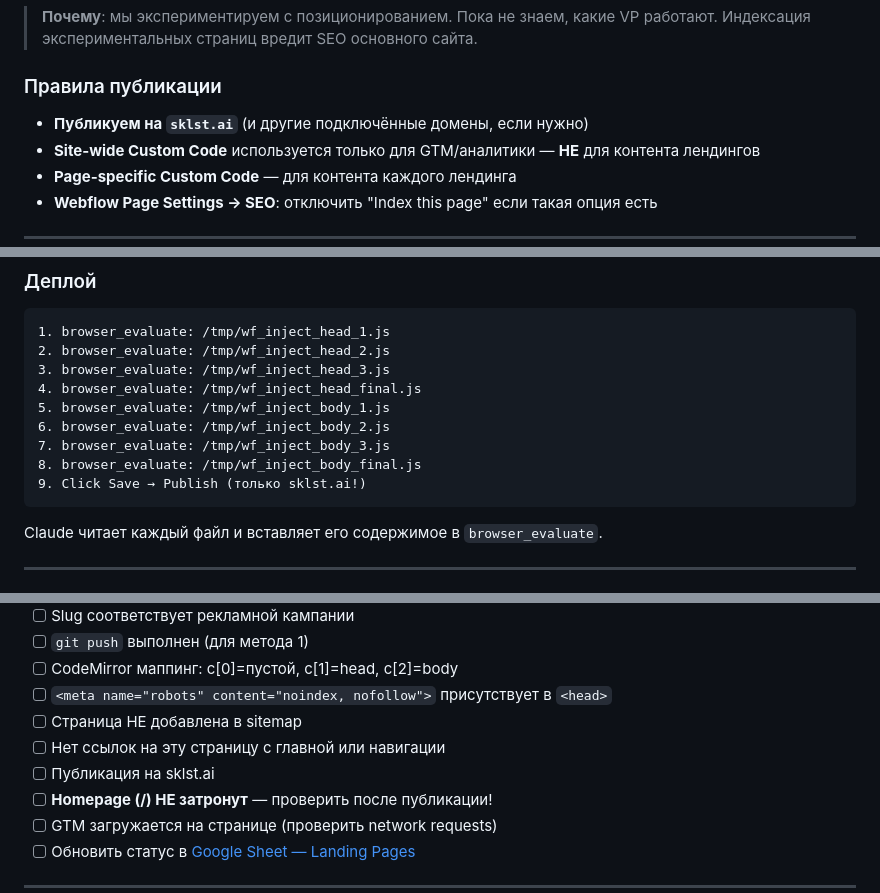
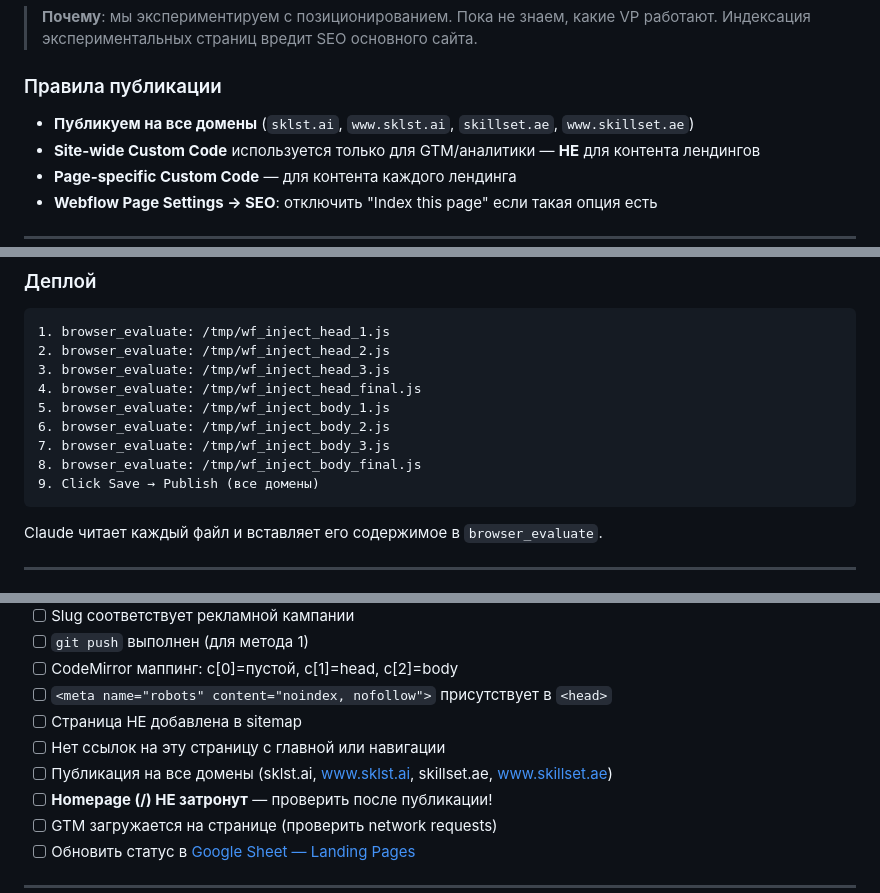
Before and after one commit to kobzevvv/skillset-landing-pages, a Markdown page: DEPLOY_GUIDE.md, 3 parts joined by grey strips. GitHub-like rendering.

````diff
--- a/DEPLOY_GUIDE.md
+++ b/DEPLOY_GUIDE.md
@@ -49,7 +49,7 @@
 
 ### Правила публикации
 
-- **Публикуем на `sklst.ai`** (и другие подключённые домены, если нужно)
+- **Публикуем на все домены** (`sklst.ai`, `www.sklst.ai`, `skillset.ae`, `www.skillset.ae`)
 - **Site-wide Custom Code** используется только для GTM/аналитики — **НЕ** для контента лендингов
 - **Page-specific Custom Code** — для контента каждого лендинга
 - **Webflow Page Settings → SEO**: отключить "Index this page" если такая опция есть
@@ -141,7 +141,7 @@ Claude выполняет **один** `browser_evaluate`:
 6. browser_evaluate: /tmp/wf_inject_body_2.js
 7. browser_evaluate: /tmp/wf_inject_body_3.js
 8. browser_evaluate: /tmp/wf_inject_body_final.js
-9. Click Save → Publish (только sklst.ai!)
+9. Click Save → Publish (все домены)
 ```
 
 Claude читает каждый файл и вставляет его содержимое в `browser_evaluate`.
@@ -239,7 +239,7 @@ GitHub fetch обходит все эти проблемы — данные за
 - [ ] `<meta name="robots" content="noindex, nofollow">` присутствует в `<head>`
 - [ ] Страница НЕ добавлена в sitemap
 - [ ] Нет ссылок на эту страницу с главной или навигации
-- [ ] Публикация на sklst.ai
+- [ ] Публикация на все домены (sklst.ai, www.sklst.ai, skillset.ae, www.skillset.ae)
 - [ ] **Homepage (/) НЕ затронут** — проверить после публикации!
 - [ ] GTM загружается на странице (проверить network requests)
 - [ ] Обновить статус в [Google Sheet — Landing Pages](https://docs.google.com/spreadsheets/d/1bpbZhL1wh0huFHeEP9XjcPjZy4KGfrWAABveAVmrL5s/edit#gid=0&range=Landing%20Pages)
````
Also changed, not shown: other parts of DEPLOY_GUIDE.md (+20 -20 lines).
